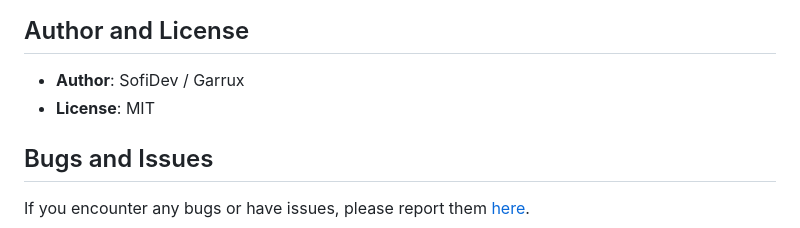
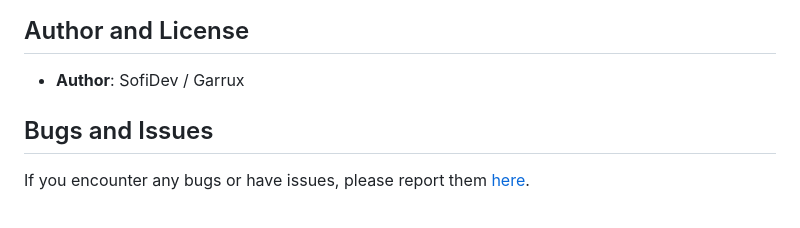
Before and after one commit to ing-alexsipenaranda/Portafolio, a Markdown page: README.md, the part around the change. Drawn GitHub-style.

```diff
--- a/README.md
+++ b/README.md
@@ -140,7 +140,6 @@ You can view and edit the design of this template on Figma. Here is the [Figma d
 ## Author and License
 
 - **Author**: SofiDev / Garrux
-- **License**: MIT
 
 ## Bugs and Issues
 
```
